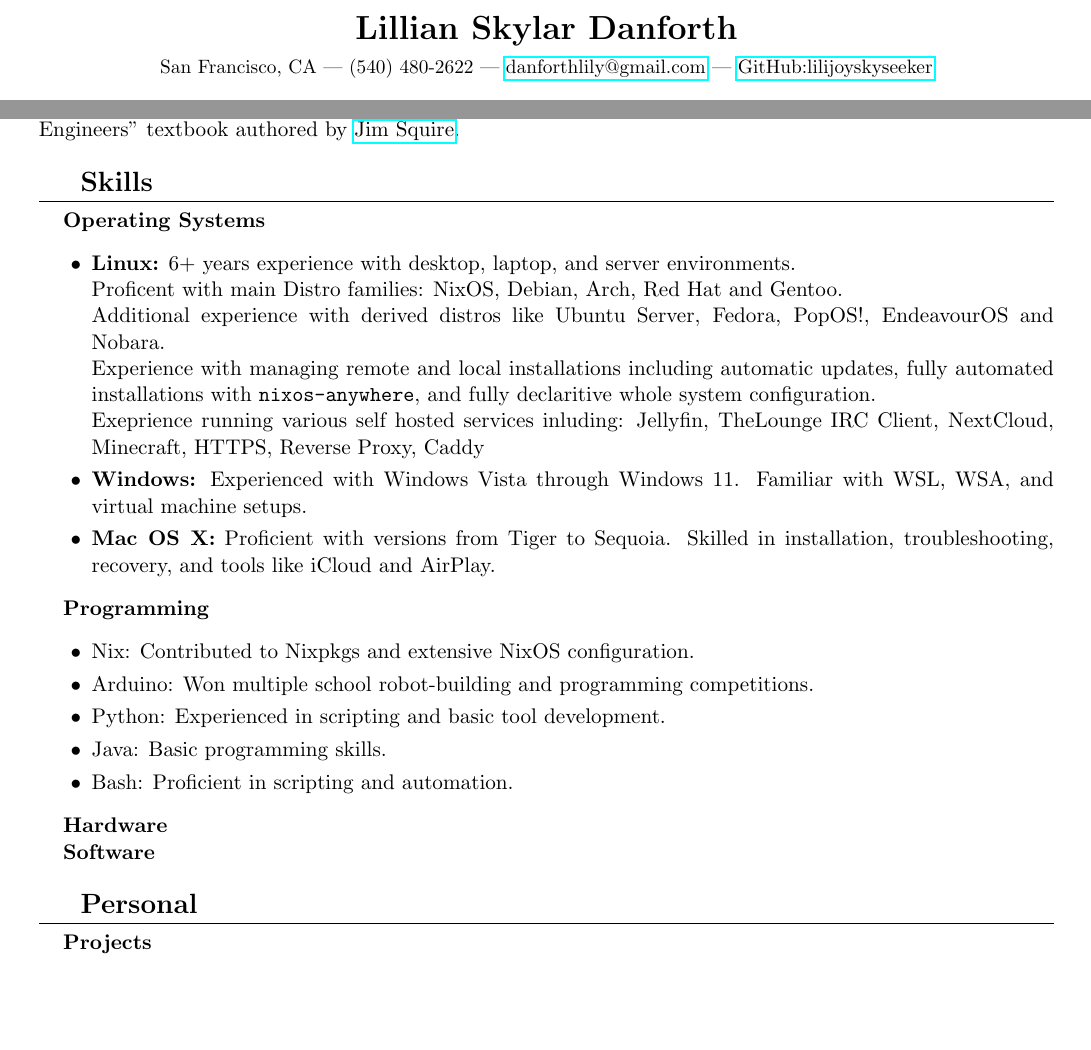
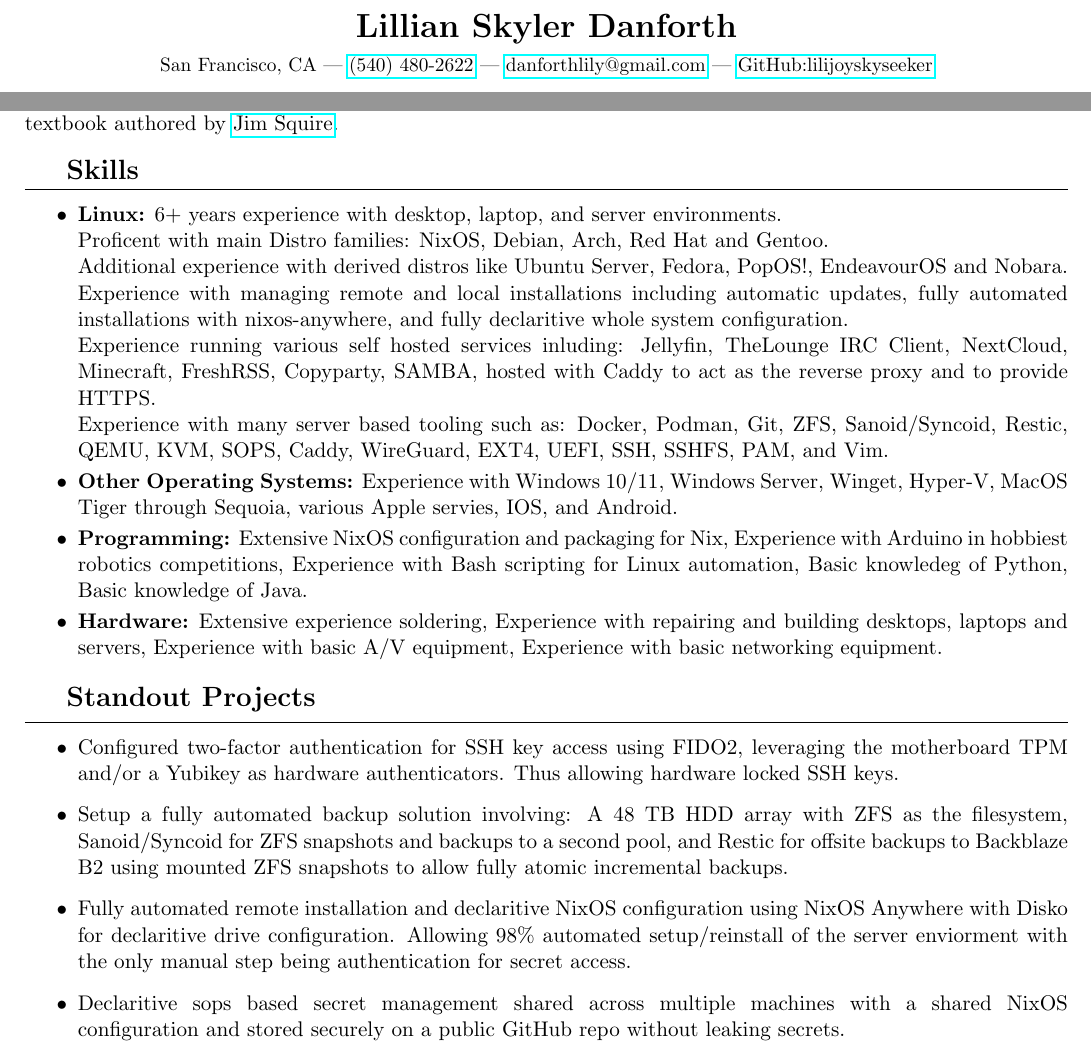
Before and after one commit to LilijoySkyseeker/resume, a LaTeX CV (Resume.tex): two parts of the page, joined at a grey line, cut so that both start at the same text. Compiled offline with pdfLaTeX.

Commit message:
2nd draft of resume

```diff
--- a/Resume.tex
+++ b/Resume.tex
@@ -2,7 +2,6 @@
 \usepackage[utf8]{inputenc}
 \usepackage{geometry}
 \usepackage{hyperref}
-\usepackage{xcolor}
 
 % supress hyphenation
 \tolerance=1
@@ -17,11 +17,11 @@
 
 % title
 \begin{center}
-    {\LARGE \textbf{Lillian Skylar Danforth}} \\
+    {\LARGE \textbf{Lillian Skyler Danforth}} \\
     \vspace{0.2cm}
     \small
-    San Francisco, CA | (540) 480-2622 | \href{mailto:danforthlily@gmail.com}{danforthlily@gmail.com} | \href{https://github.com/lilijoyskyseeker}{GitHub:lilijoyskyseeker} \\
-    \vspace{-0.3cm}
+    San Francisco, CA | \href{tel:+15404802622}{(540) 480-2622} | \href{mailto:danforthlily@gmail.com}{danforthlily@gmail.com} | \href{https://github.com/lilijoyskyseeker}{GitHub:lilijoyskyseeker} \\
+    \vspace{-0.4cm}
 \end{center}
 
 \section*{\hspace*{1em} Education}
@@ -52,48 +52,39 @@ Relevent Studies: DC Circuits, AC Circuits, Digital Electronics, Robotics, Compu
 \hfill March 2024 — May 2024 \\
 First pass and technical edit of the "Introduction to Python and Spice for Electrical and Computer Engineers" textbook authored by \href{https://www.jimsquire.com/}{Jim Squire}. \\
 
-\vspace{-0.7cm}
+\vspace{-0.8cm}
 \section*{\hspace*{1em} Skills}
 \vspace{-0.2cm}
 \hrule
-\vspace{0.2cm}
-\textbf{\hspace*{1em}Operating Systems} \\
-\vspace{-0.5cm}
+\vspace{0.3cm}
 \begin{itemize}
     \item \textbf{Linux:} 6+ years experience with desktop, laptop, and server environments. \\
     Proficent with main Distro families: NixOS, Debian, Arch, Red Hat and Gentoo. \\
     Additional experience with derived distros like Ubuntu Server, Fedora, PopOS!, EndeavourOS and Nobara. \\
-    Experience with managing remote and local installations including automatic updates, fully automated installations with \verb|nixos-anywhere|, and fully declaritive whole system configuration. \\
-    Exeprience running various self hosted services inluding: Jellyfin, TheLounge IRC Client, NextCloud, Minecraft, HTTPS, Reverse Proxy, Caddy
+    Experience with managing remote and local installations including automatic updates, fully automated installations with nixos-anywhere, and fully declaritive whole system configuration. \\
+    Experience running various self hosted services inluding: Jellyfin, TheLounge IRC Client, NextCloud, Minecraft, FreshRSS, Copyparty, SAMBA, hosted with Caddy to act as the reverse proxy and to provide HTTPS. \\
+    Experience with many server based tooling such as: Docker, Podman, Git, ZFS, Sanoid/Syncoid, Restic, QEMU, KVM, SOPS, Caddy, WireGuard, EXT4, UEFI, SSH, SSHFS, PAM, and Vim. \\
+    \vspace{-0.7cm}
+    \item \textbf{Other Operating Systems:} Experience with Windows 10/11, Windows Server, Winget, Hyper-V, MacOS Tiger through Sequoia, various Apple servies, IOS, and Android. \\
+    \vspace{-0.7cm}
+    \item \textbf{Programming:} Extensive NixOS configuration and packaging for Nix, Experience with Arduino in hobbiest robotics competitions, Experience with Bash scripting for Linux automation, Basic knowledeg of Python, Basic knowledge of Java. \\
+    \vspace{-0.7cm}
+    \item \textbf{Hardware:} Extensive experience soldering, Experience with repairing and building desktops, laptops and servers, Experience with basic A/V equipment, Experience with basic networking equipment. \\
+\end{itemize}
 
-    \vspace{-0.2cm}
-    \item \textbf{Windows:} Experienced with Windows Vista through Windows 11.
-    Familiar with WSL, WSA, and virtual machine setups.
-\vspace{-0.2cm}
-    \item \textbf{Mac OS X:} Proficient with versions from Tiger to Sequoia.
-    Skilled in installation, troubleshooting, recovery, and tools like iCloud and AirPlay.
-\end{itemize}
-\textbf{\hspace*{1em}Programming} \\
-\vspace{-0.5cm}
-\begin{itemize}
-    \item Nix: Contributed to Nixpkgs and extensive NixOS configuration.
-\vspace{-0.2cm}
-    \item Arduino: Won multiple school robot-building and programming competitions.
-\vspace{-0.2cm}
-    \item Python: Experienced in scripting and basic tool development.
-\vspace{-0.2cm}
-    \item Java: Basic programming skills.
-\vspace{-0.2cm}
-    \item Bash: Proficient in scripting and automation.
-\end{itemize}
-\textbf{\hspace*{1em}Hardware} \\
-\textbf{\hspace*{1em}Software} \\
-
-\vspace{-0.7cm}
-\section*{\hspace*{1em} Personal}
+\vspace{-1.1cm}
+\section*{\hspace*{1em} Standout Projects}
 \vspace{-0.2cm}
 \hrule
-\vspace{0.2cm}
-\textbf{\hspace*{1em}Projects} \\
-
+\vspace{0.3cm}
+\begin{itemize}
+    \item Configured two-factor authentication for SSH key access using FIDO2, leveraging the motherboard TPM and/or a Yubikey as hardware authenticators. Thus allowing hardware locked SSH keys. \\
+    \vspace{-0.5cm}
+    \item Setup a fully automated backup solution involving: A 48 TB HDD array with ZFS as the filesystem, Sanoid/Syncoid for ZFS snapshots and backups to a second pool, and Restic for offsite backups to Backblaze B2 using mounted ZFS snapshots to allow fully atomic incremental backups. \\
+    \vspace{-0.5cm}
+    \item Fully automated remote installation and declaritive NixOS configuration using NixOS Anywhere with Disko for declaritive drive configuration. Allowing 98\% automated setup/reinstall of the server enviorment with the only manual step being authentication for secret access. \\
+    \vspace{-0.5cm}
+    \item Declaritive sops based secret management shared across multiple machines with a shared NixOS configuration and stored securely on a public GitHub repo without leaking secrets. \\
+    \vspace{-0.5cm}
+\end{itemize}
 \end{document}
```
Also changed, not shown: Resume.pdf, Resume.tex (9 more changed lines).
